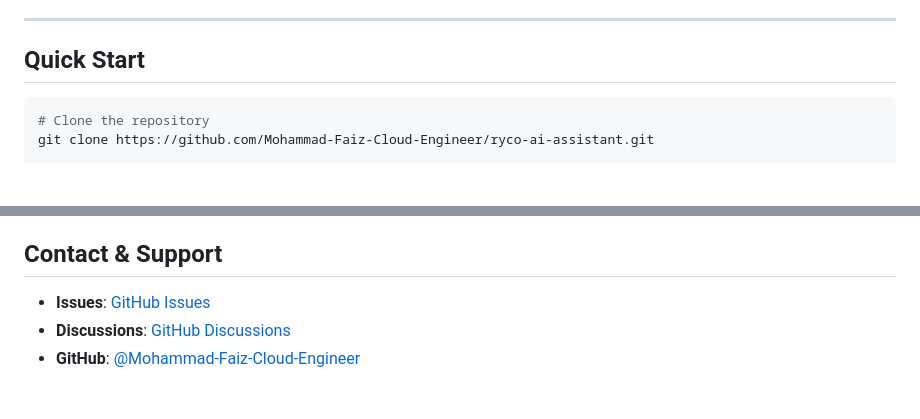
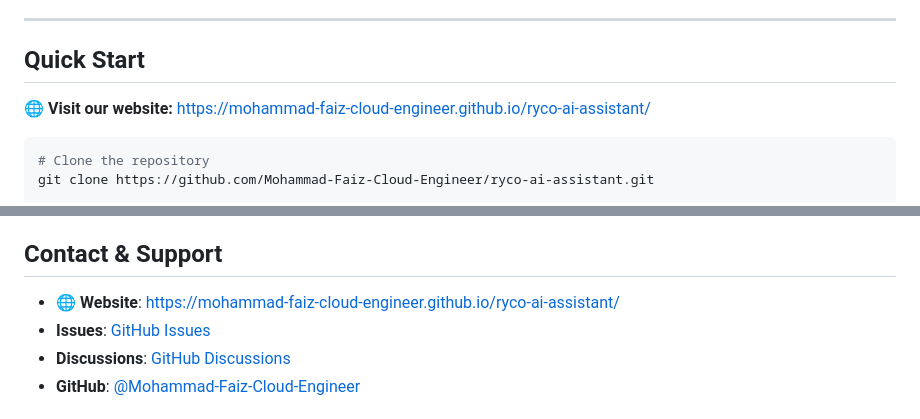
Before and after one commit to Mohammad-Faiz-Cloud-Engineer/ryco-ai-assistant, a Markdown page: README.md, 2 parts joined by grey strips. GitHub-like rendering; blank space fills up the shorter version.

Commit message:
Enhance README with website links and icons

````diff
--- a/README.md
+++ b/README.md
@@ -20,6 +21,8 @@
 ---
 
 ## Quick Start
+
+**🌐 Visit our website:** [https://mohammad-faiz-cloud-engineer.github.io/ryco-ai-assistant/](https://mohammad-faiz-cloud-engineer.github.io/ryco-ai-assistant/)
 
 ```bash
 # Clone the repository
@@ -317,6 +320,7 @@ This project is licensed under the MIT License - see the [LICENSE](LICENSE) file
 
 ## Contact & Support
 
+- **🌐 Website**: [https://mohammad-faiz-cloud-engineer.github.io/ryco-ai-assistant/](https://mohammad-faiz-cloud-engineer.github.io/ryco-ai-assistant/)
 - **Issues**: [GitHub Issues](https://github.com/Mohammad-Faiz-Cloud-Engineer/ryco-ai-assistant/issues)
 - **Discussions**: [GitHub Discussions](https://github.com/Mohammad-Faiz-Cloud-Engineer/ryco-ai-assistant/discussions)
 - **GitHub**: [@Mohammad-Faiz-Cloud-Engineer](https://github.com/Mohammad-Faiz-Cloud-Engineer)
````
Also changed, not shown: other parts of README.md (+5 -2 lines).
